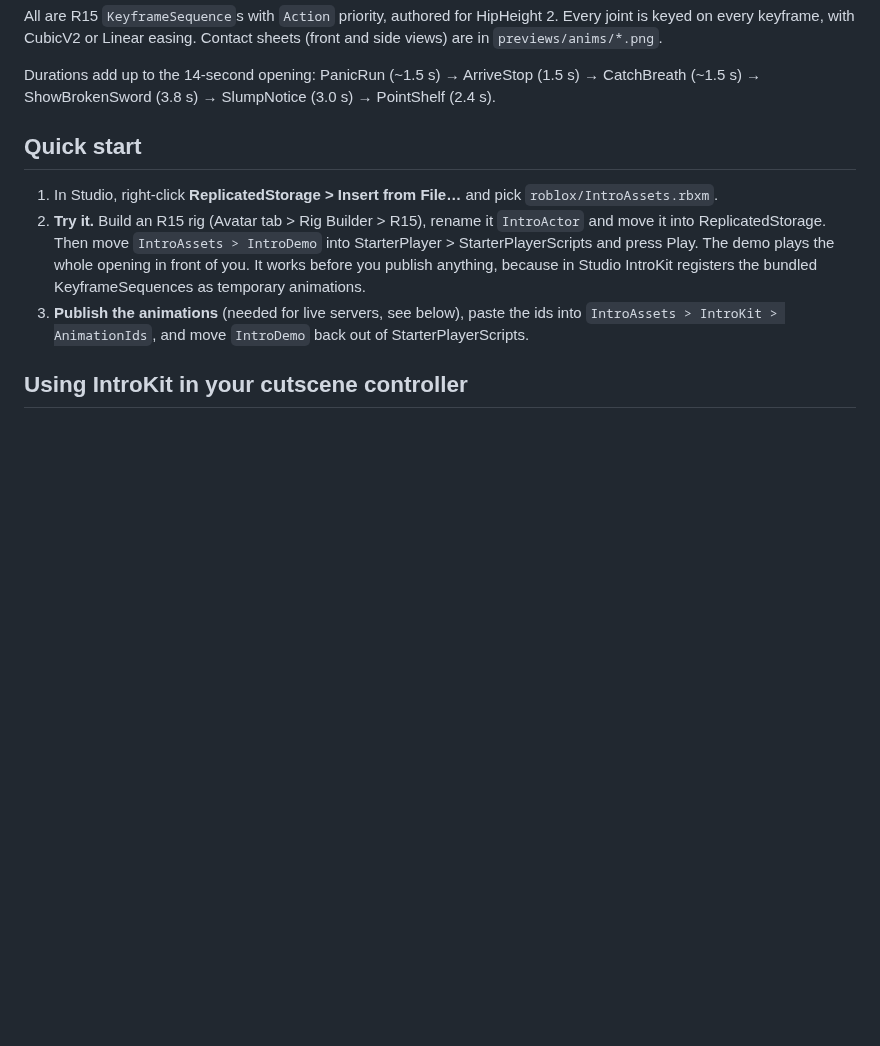
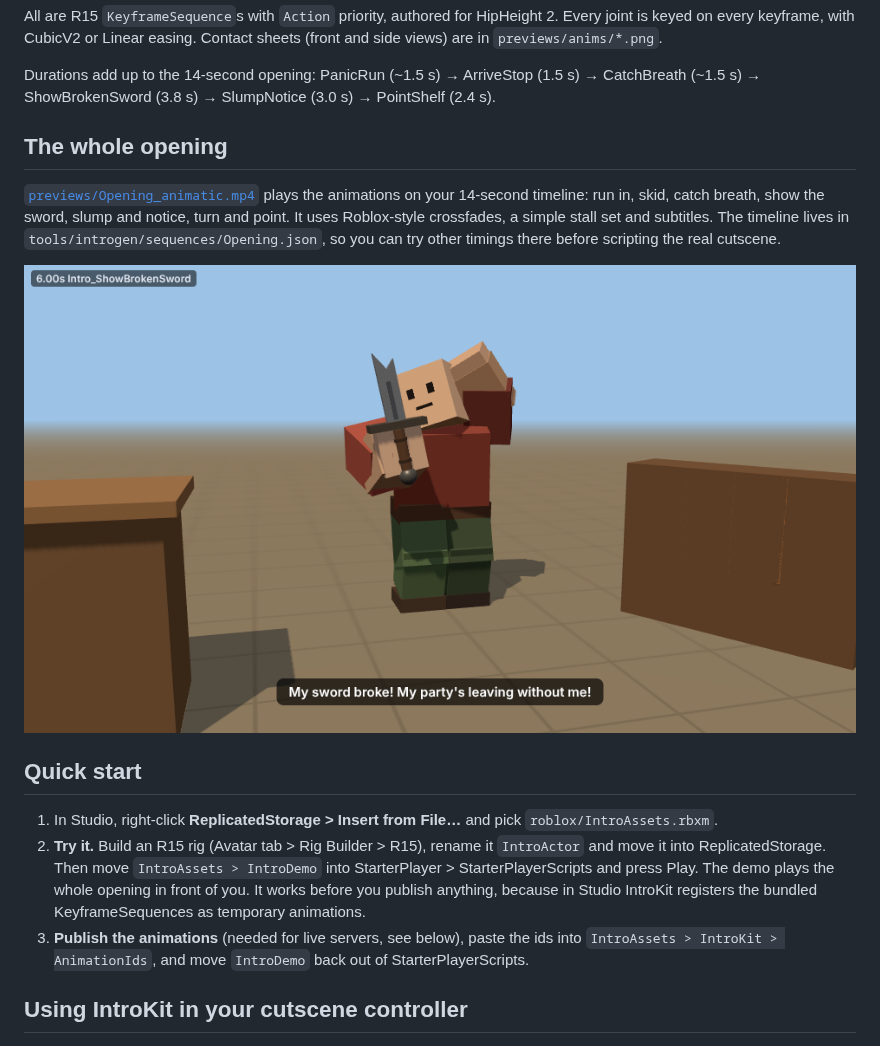
Before and after one commit to PheonixReveeal/beamedievalshopkeeper, a Markdown page: assets/intro/README.md, the part around the change. GitHub-like rendering; pictures changed too: assets/intro/previews/Opening_animatic.png (added); blank space fills up the shorter version.

```diff
--- a/assets/intro/README.md
+++ b/assets/intro/README.md
@@ -30,6 +30,16 @@ on every keyframe, with CubicV2 or Linear easing. Contact sheets (front and side
 
 Durations add up to the 14-second opening: PanicRun (~1.5 s) → ArriveStop (1.5 s) → CatchBreath
 (~1.5 s) → ShowBrokenSword (3.8 s) → SlumpNotice (3.0 s) → PointShelf (2.4 s).
+
+## The whole opening
+
+[`previews/Opening_animatic.mp4`](previews/Opening_animatic.mp4) plays the animations on your 14-second
+timeline: run in, skid, catch breath, show the sword, slump and notice, turn and point. It uses
+Roblox-style crossfades, a simple stall set and subtitles. The timeline lives in
+`tools/introgen/sequences/Opening.json`, so you can try other timings there before scripting the real
+cutscene.
+
+![Animatic frame](previews/Opening_animatic.png)
 
 ## Quick start
 
```
Also changed, not shown: 3 other files.
